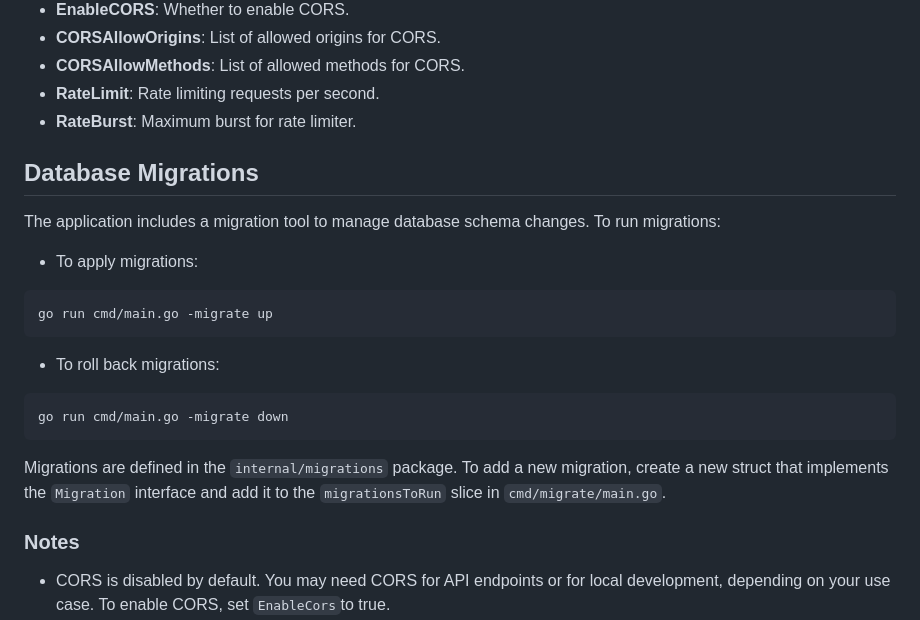
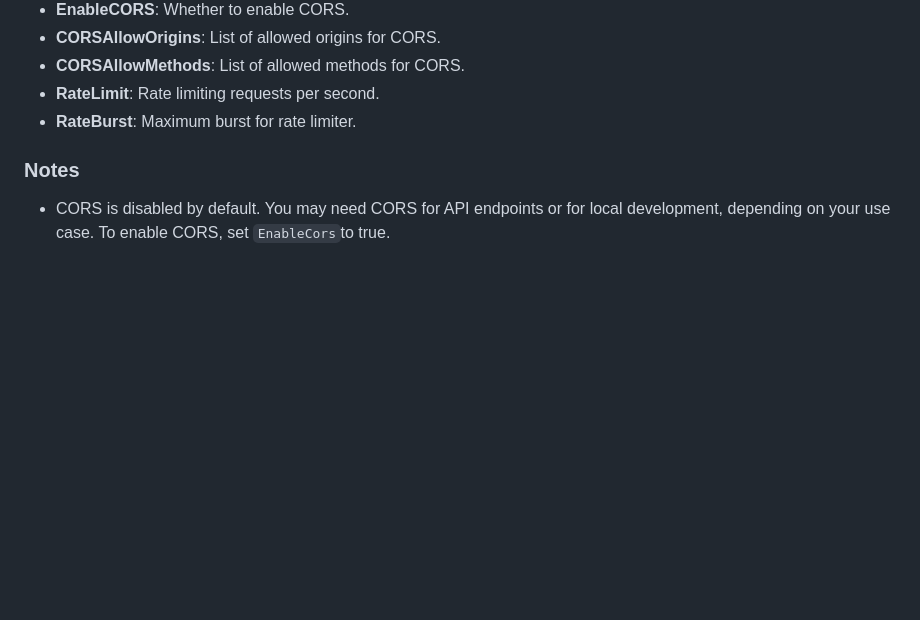
Before and after one commit to buelbuel/GoWC, a Markdown page: README.md, the part around the change. GitHub-like rendering; blank space fills up the shorter version.

````diff
--- a/README.md
+++ b/README.md
@@ -54,24 +54,6 @@ Below are the available configuration options in config.toml:
 - **CORSAllowMethods**: List of allowed methods for CORS.
 - **RateLimit**: Rate limiting requests per second.
 - **RateBurst**: Maximum burst for rate limiter.
-
-## Database Migrations
-
-The application includes a migration tool to manage database schema changes. To run migrations:
-
-- To apply migrations:
-
-```bash
-go run cmd/main.go -migrate up
-```
-
-- To roll back migrations:
-
-```bash
-go run cmd/main.go -migrate down
-```
-
-Migrations are defined in the `internal/migrations` package. To add a new migration, create a new struct that implements the `Migration` interface and add it to the `migrationsToRun` slice in `cmd/migrate/main.go`.
 
 ### Notes
 
````
